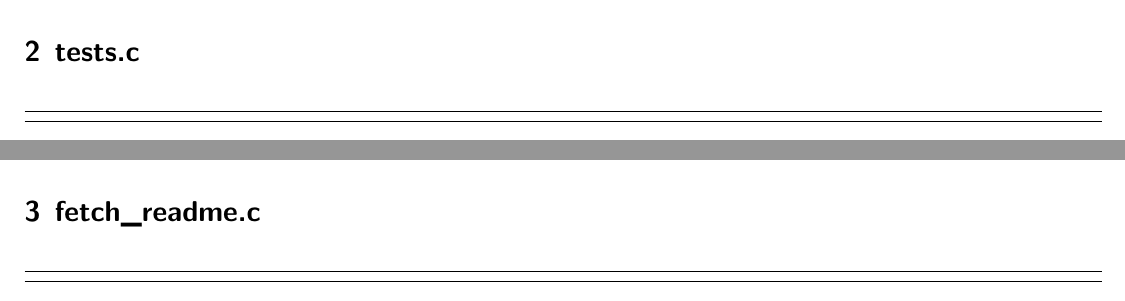
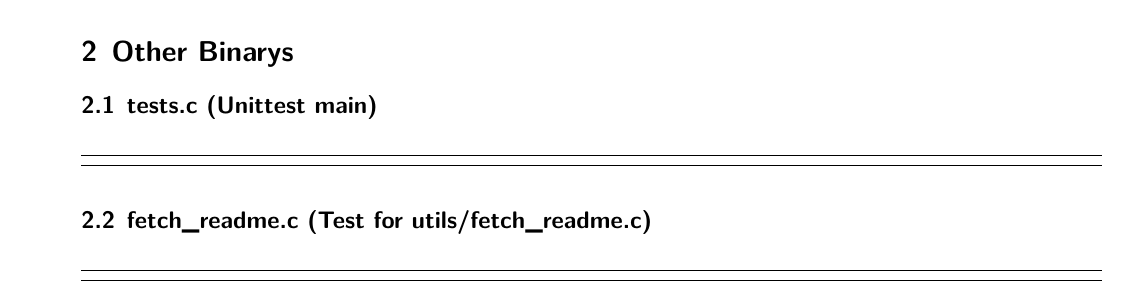
Before and after one commit to jasperspahl/clli, a LaTeX document (printout.tex): two parts of pages 4 and 5 of 20 before the commit and part of page 4 of 19 after it, the two joined at a grey line, cut at the place of the change. Compiled offline with LuaLaTeX.

Commit message:
some more stuff

```diff
--- a/printout.tex
+++ b/printout.tex
@@ -7,7 +7,7 @@
 \usepackage{minted}
 \usepackage{mathptmx}
 \usepackage[breaklinks=true]{hyperref}
-\usepackage[left=1cm, right=1cm, top=2cm, bottom=1.5cm]{geometry}
+\usepackage[left=2cm, right=1cm, top=2cm, bottom=2cm]{geometry}
 
 \newcommand{\inputc}[1]{
 	\inputminted[
@@ -59,11 +60,10 @@ TINF22\_M2869404\\
 \inputc{src/main.c}
 \clearpage
 
-\section{tests.c}
+\section{Other Binarys}
+\subsection[tests.c]{tests.c (Unittest main)}
 \inputc{src/tests.c}
-\clearpage
-
-\section{fetch\_readme.c}
+\subsection[fetch\_readme.c]{fetch\_readme.c (Test for utils/fetch\_readme.c)}
 \inputc{src/fetch_readme_test.c}
 \clearpage
 
```
Also changed, not shown: README.md, printout.tex (3 more changed lines).
